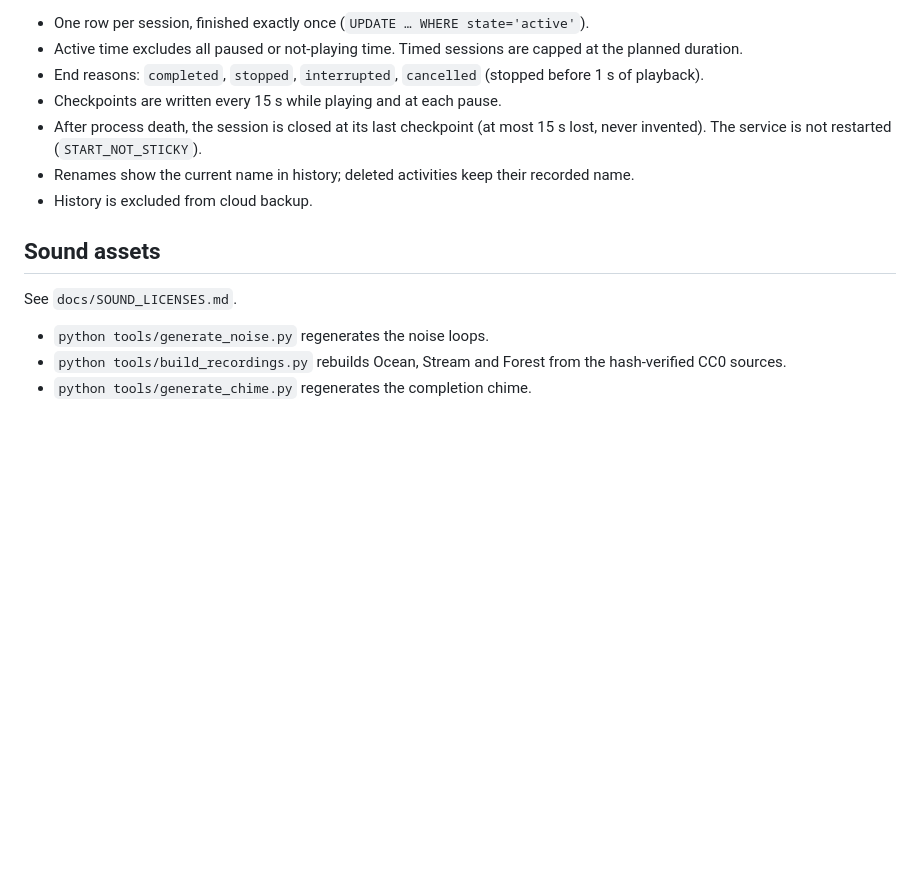
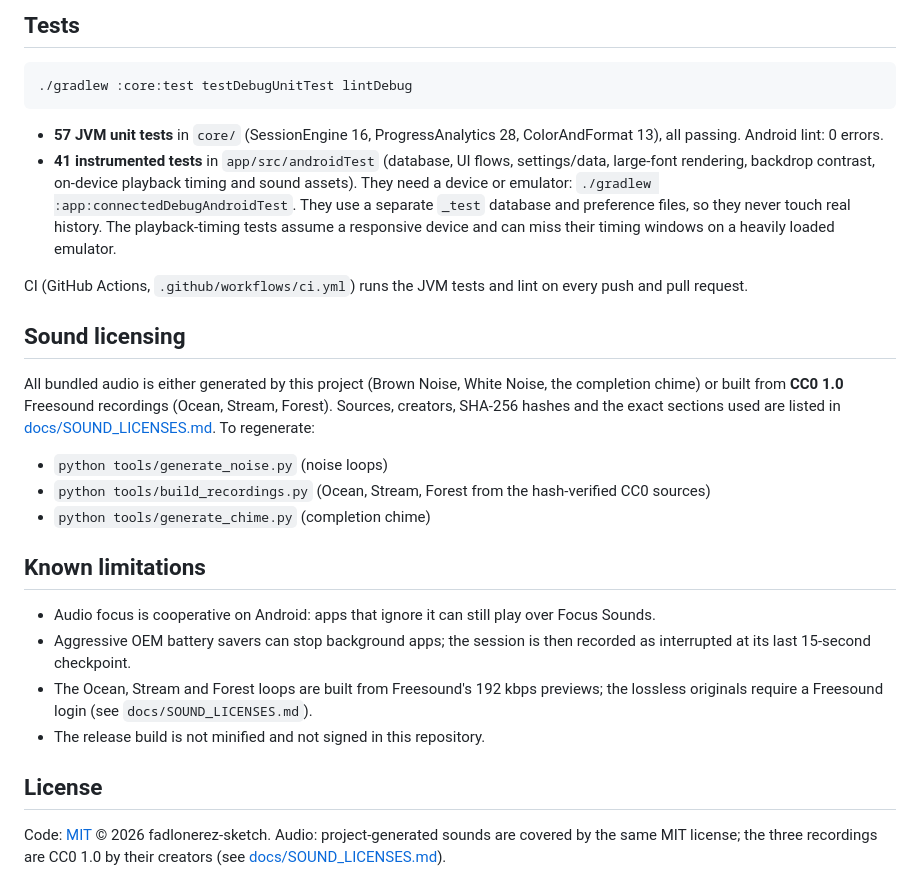
Before and after one commit to fadlonerez-sketch/focus-sounds, a Markdown page: README.md, the part around one of its changes. GitHub-like rendering; blank space fills up the shorter version.

````diff
--- a/README.md
+++ b/README.md
@@ -122,15 +89,42 @@ device. On a heavily loaded emulator they can miss their timing windows.
 
-- One row per session, finished exactly once (`UPDATE … WHERE state='active'`).
-- Active time excludes all paused or not-playing time. Timed sessions are capped at the planned duration.
-- End reasons: `completed`, `stopped`, `interrupted`, `cancelled` (stopped before 1 s of playback).
-- Checkpoints are written every 15 s while playing and at each pause.
-- After process death, the session is closed at its last checkpoint (at most 15 s lost, never invented). The service is not restarted (`START_NOT_STICKY`).
-- Renames show the current name in history; deleted activities keep their recorded name.
-- History is excluded from cloud backup.
+## Tests
 
-## Sound assets
+```sh
+./gradlew :core:test testDebugUnitTest lintDebug
+```
 
-See `docs/SOUND_LICENSES.md`.
-- `python tools/generate_noise.py` regenerates the noise loops.
-- `python tools/build_recordings.py` rebuilds Ocean, Stream and Forest from the hash-verified CC0 sources.
-- `python tools/generate_chime.py` regenerates the completion chime.
+- **57 JVM unit tests** in `core/` (SessionEngine 16, ProgressAnalytics 28, ColorAndFormat 13),
+  all passing. Android lint: 0 errors.
+- **41 instrumented tests** in `app/src/androidTest` (database, UI flows, settings/data, large-font
+  rendering, backdrop contrast, on-device playback timing and sound assets). They need a device or
+  emulator: `./gradlew :app:connectedDebugAndroidTest`. They use a separate `_test` database and
+  preference files, so they never touch real history. The playback-timing tests assume a responsive
+  device and can miss their timing windows on a heavily loaded emulator.
+
+CI (GitHub Actions, `.github/workflows/ci.yml`) runs the JVM tests and lint on every push and pull request.
+
+## Sound licensing
+
+All bundled audio is either generated by this project (Brown Noise, White Noise, the completion
+chime) or built from **CC0 1.0** Freesound recordings (Ocean, Stream, Forest). Sources, creators,
+SHA-256 hashes and the exact sections used are listed in
+[docs/SOUND_LICENSES.md](docs/SOUND_LICENSES.md). To regenerate:
+
+- `python tools/generate_noise.py` (noise loops)
+- `python tools/build_recordings.py` (Ocean, Stream, Forest from the hash-verified CC0 sources)
+- `python tools/generate_chime.py` (completion chime)
+
+## Known limitations
+
+- Audio focus is cooperative on Android: apps that ignore it can still play over Focus Sounds.
+- Aggressive OEM battery savers can stop background apps; the session is then recorded as
+  interrupted at its last 15-second checkpoint.
+- The Ocean, Stream and Forest loops are built from Freesound's 192 kbps previews; the lossless
+  originals require a Freesound login (see `docs/SOUND_LICENSES.md`).
+- The release build is not minified and not signed in this repository.
+
+## License
+
+Code: [MIT](LICENSE) © 2026 fadlonerez-sketch.
+Audio: project-generated sounds are covered by the same MIT license; the three recordings are
+CC0 1.0 by their creators (see [docs/SOUND_LICENSES.md](docs/SOUND_LICENSES.md)).
````
Also changed, not shown: other parts of README.md (+65 -98 lines), docs/HOW_IT_WORKS.md (added, +98 -0 lines), docs/images/focus.png (added), docs/images/history.png (added), docs/images/progress-charts.png (added), docs/images/progress.png (added).
